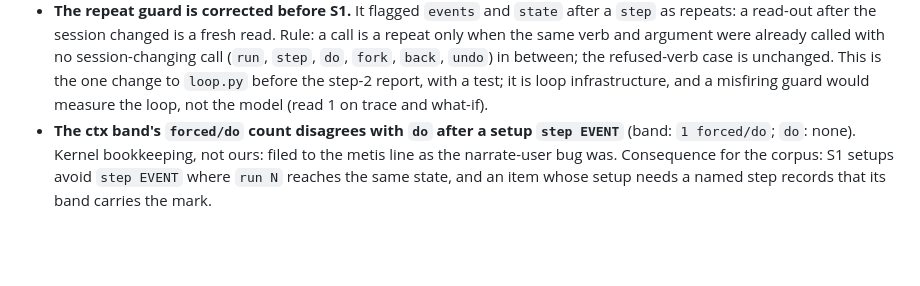
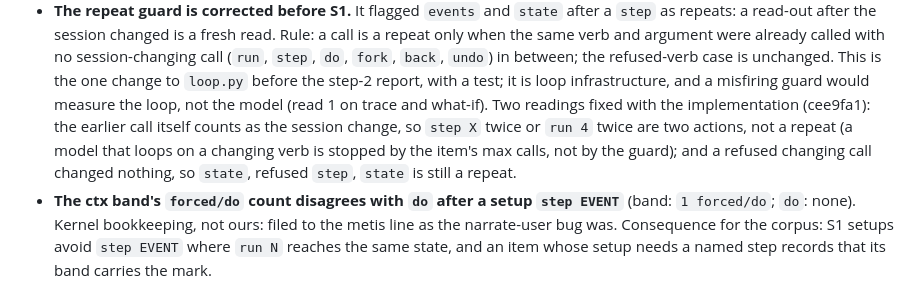
Before and after one commit to metis-lang-dev/metis-agent, a Markdown page: docs/SPECIALIST.md, the part around the change. Drawn GitHub-style; blank space fills up the shorter version.

Commit message:
docs: SPECIALIST §7a — the guard's two readings fixed with cee9fa1 (the earlier changing call counts; a refused change does not)
Co-Authored-By: Claude Fable 5.1 <noreply@anthropic.com>

```diff
--- a/docs/SPECIALIST.md
+++ b/docs/SPECIALIST.md
@@ -230,6 +230,12 @@ decision).
   is unchanged. This is the one change to `loop.py` before the step-2
   report, with a test; it is loop infrastructure, and a misfiring guard
   would measure the loop, not the model (read 1 on trace and what-if).
+  Two readings fixed with the implementation (cee9fa1): the earlier call
+  itself counts as the session change, so `step X` twice or `run 4` twice
+  are two actions, not a repeat (a model that loops on a changing verb is
+  stopped by the item's max calls, not by the guard); and a refused
+  changing call changed nothing, so `state`, refused `step`, `state` is
+  still a repeat.
 - **The ctx band's `forced/do` count disagrees with `do` after a setup
   `step EVENT`** (band: `1 forced/do`; `do`: none). Kernel bookkeeping, not
   ours: filed to the metis line as the narrate-user bug was. Consequence
```
